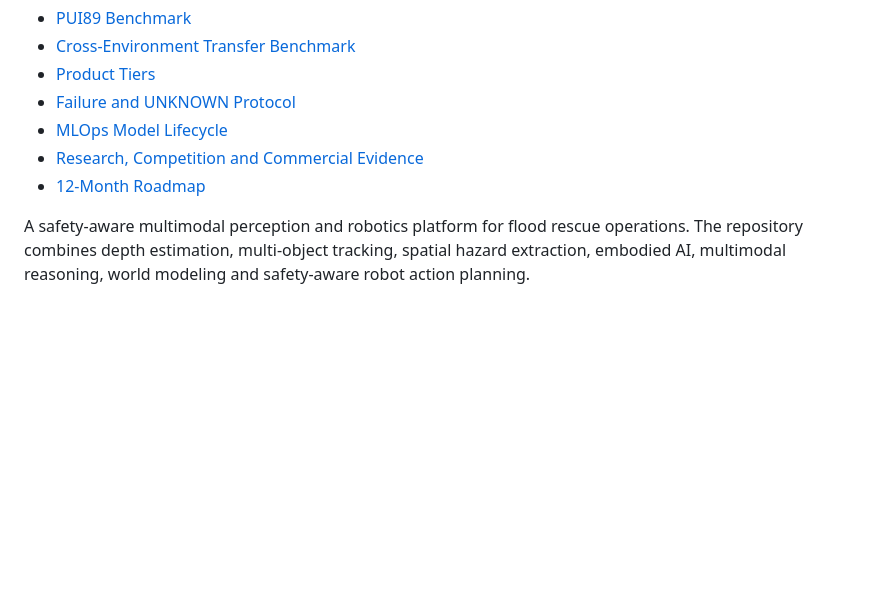
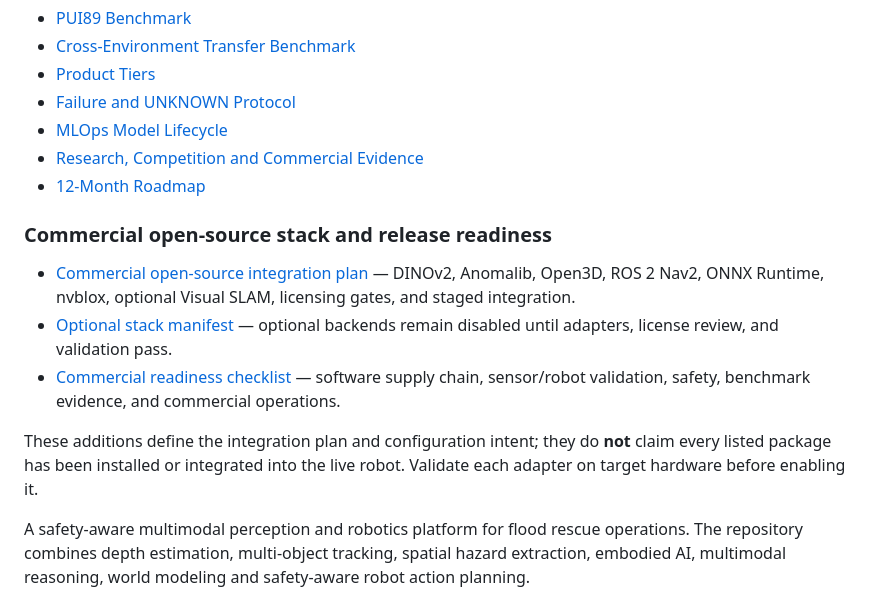
Before and after one commit to Pui89/flood-rescue-ai-robot, a Markdown page: README.md, the part around the change. Rendered like a GitHub page; blank space fills up the shorter version.

Commit message:
docs: link commercial open-source stack and release checklist

```diff
--- a/README.md
+++ b/README.md
@@ -53,6 +53,14 @@ See:
 - [MLOps Model Lifecycle](docs/PUI89_MLOPS_MODEL_LIFECYCLE.md)
 - [Research, Competition and Commercial Evidence](docs/PUI89_RESEARCH_COMPETITION_INVESTOR.md)
 - [12-Month Roadmap](docs/PUI89_12_MONTH_ROADMAP.md)
+
+### Commercial open-source stack and release readiness
+
+- [Commercial open-source integration plan](docs/OPEN_SOURCE_COMMERCIAL_STACK.md) — DINOv2, Anomalib, Open3D, ROS 2 Nav2, ONNX Runtime, nvblox, optional Visual SLAM, licensing gates, and staged integration.
+- [Optional stack manifest](config/open_source_stack.yaml) — optional backends remain disabled until adapters, license review, and validation pass.
+- [Commercial readiness checklist](docs/COMMERCIAL_READINESS_CHECKLIST.md) — software supply chain, sensor/robot validation, safety, benchmark evidence, and commercial operations.
+
+These additions define the integration plan and configuration intent; they do **not** claim every listed package has been installed or integrated into the live robot. Validate each adapter on target hardware before enabling it.
 
 A safety-aware multimodal perception and robotics platform for flood rescue operations. The repository combines depth estimation, multi-object tracking, spatial hazard extraction, embodied AI, multimodal reasoning, world modeling and safety-aware robot action planning.
 
```
